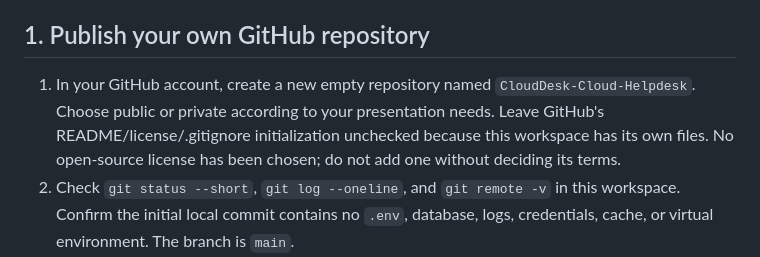
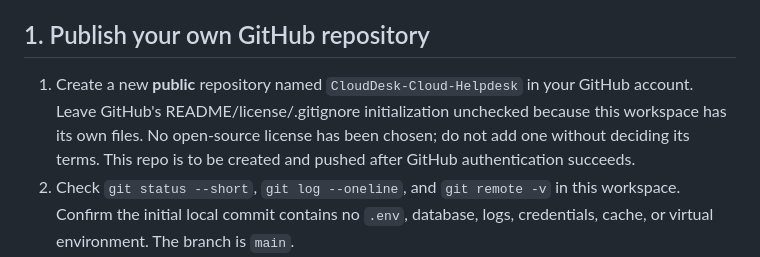
Before and after one commit to FAIYAZHUSSAINH/CloudDesk-Cloud-Helpdesk, a Markdown page: docs/deployment.md, the part around the change. Rendered like a GitHub page.

Commit message:
Document public GitHub publication choice

```diff
--- a/docs/deployment.md
+++ b/docs/deployment.md
@@ -4,7 +4,7 @@
 
 ## 1. Publish your own GitHub repository
 
-1. In your GitHub account, create a new empty repository named `CloudDesk-Cloud-Helpdesk`. Choose public or private according to your presentation needs. Leave GitHub's README/license/.gitignore initialization unchecked because this workspace has its own files. No open-source license has been chosen; do not add one without deciding its terms.
+1. Create a new **public** repository named `CloudDesk-Cloud-Helpdesk` in your GitHub account. Leave GitHub's README/license/.gitignore initialization unchecked because this workspace has its own files. No open-source license has been chosen; do not add one without deciding its terms. This repo is to be created and pushed after GitHub authentication succeeds.
 2. Check `git status --short`, `git log --oneline`, and `git remote -v` in this workspace. Confirm the initial local commit contains no `.env`, database, logs, credentials, cache, or virtual environment. The branch is `main`.
 3. Connect **your** repository and verify the URL before pushing:
 
```
